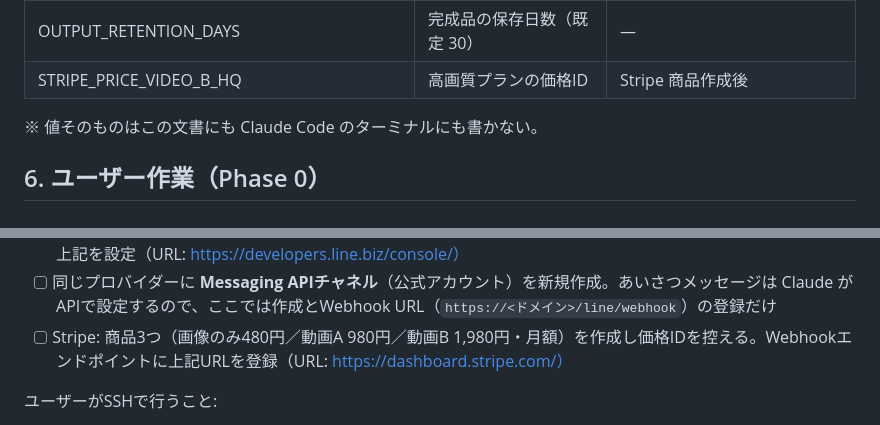
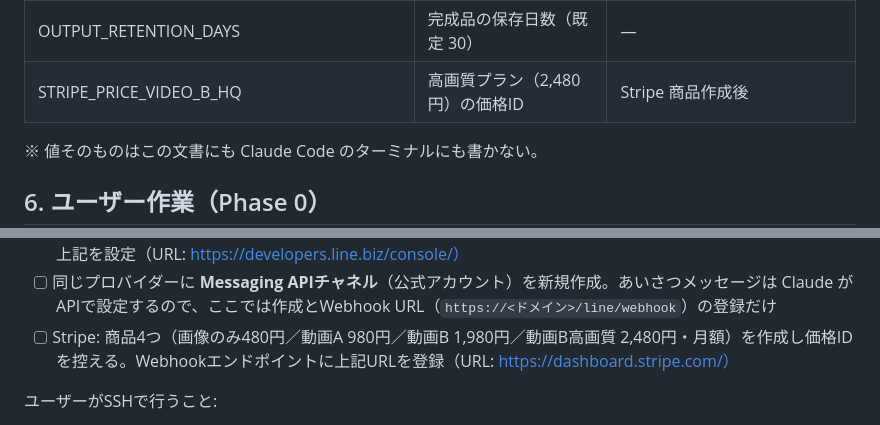
Before and after one commit to tamagoojiji/face-mosaic-app, a Markdown page: DESIGN.md, 2 parts joined by grey strips. Drawn GitHub-style.

```diff
--- a/DESIGN.md
+++ b/DESIGN.md
@@ -241,7 +231,7 @@ audit_log    id, actor_id, action, target, detail, created_at
 | DATA_DIR | 動画・DBの置き場（既定 /data） | — |
 | SOURCE_RETENTION_HOURS | 元動画・解析データの削除までの時間（既定 24） | — |
 | OUTPUT_RETENTION_DAYS | 完成品の保存日数（既定 30） | — |
-| STRIPE_PRICE_VIDEO_B_HQ | 高画質プランの価格ID | Stripe 商品作成後 |
+| STRIPE_PRICE_VIDEO_B_HQ | 高画質プラン（2,480円）の価格ID | Stripe 商品作成後 |
 
 ※ 値そのものはこの文書にも Claude Code のターミナルにも書かない。
 
@@ -260,7 +250,7 @@ Claude Codeが事前に完了させること:
 - [ ] DNS: `mosaic.tamago-ai-world.com` の A レコードを新IPへ（管理画面は既存 `*.tamago-ai-world.com` と同じ場所）
 - [ ] LINE Developers: プロバイダー tamago.app 配下に **LINEログイン**チャネルを新規作成し、コールバックURLに上記を設定（URL: https://developers.line.biz/console/）
 - [ ] 同じプロバイダーに **Messaging APIチャネル**（公式アカウント）を新規作成。あいさつメッセージは Claude がAPIで設定するので、ここでは作成とWebhook URL（`https://<ドメイン>/line/webhook`）の登録だけ
-- [ ] Stripe: 商品3つ（画像のみ480円／動画A 980円／動画B 1,980円・月額）を作成し価格IDを控える。Webhookエンドポイントに上記URLを登録（URL: https://dashboard.stripe.com/）
+- [ ] Stripe: 商品4つ（画像のみ480円／動画A 980円／動画B 1,980円／動画B高画質 2,480円・月額）を作成し価格IDを控える。Webhookエンドポイントに上記URLを登録（URL: https://dashboard.stripe.com/）
 
 ユーザーがSSHで行うこと:
 - [ ] 新VPSへ Claude Code の公開鍵を登録（既存VPSと同じ鍵）。`~/.ssh/config` への `mosaic-vps` 追加は Claude が行う
```
Also changed, not shown: other parts of DESIGN.md (+11 -21 lines).
